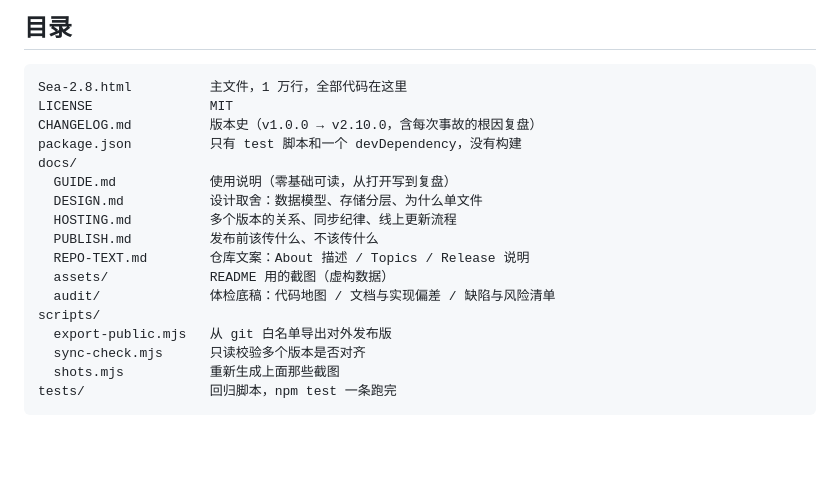
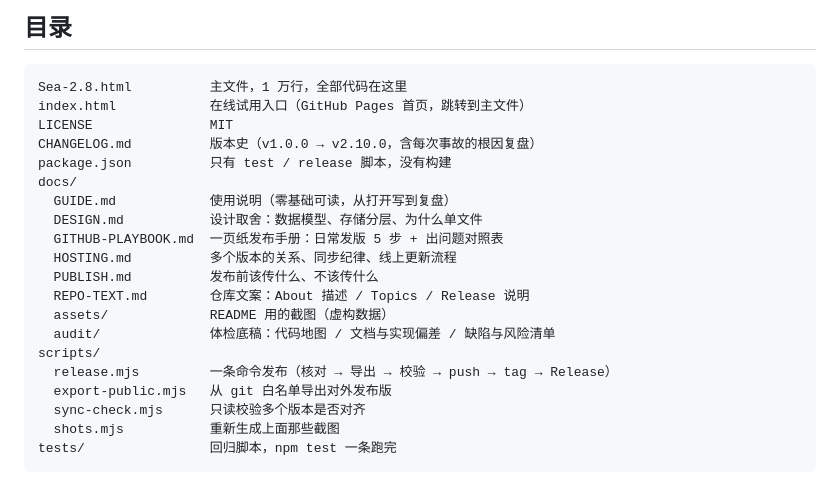
Before and after one commit to Mason-yu-28/sea-life-board, a Markdown page: README.md, the part around the change. Rendered like a GitHub page; blank space fills up the shorter version.

Commit message:
docs: 加发布手册 GITHUB-PLAYBOOK，PUBLISH 清单同步到 29

````diff
--- a/README.md
+++ b/README.md
@@ -129,18 +129,21 @@ python -m http.server 8080
 
 ```
 Sea-2.8.html          主文件，1 万行，全部代码在这里
+index.html            在线试用入口（GitHub Pages 首页，跳转到主文件）
 LICENSE               MIT
 CHANGELOG.md          版本史（v1.0.0 → v2.10.0，含每次事故的根因复盘）
-package.json          只有 test 脚本和一个 devDependency，没有构建
+package.json          只有 test / release 脚本，没有构建
 docs/
   GUIDE.md            使用说明（零基础可读，从打开写到复盘）
   DESIGN.md           设计取舍：数据模型、存储分层、为什么单文件
+  GITHUB-PLAYBOOK.md  一页纸发布手册：日常发版 5 步 + 出问题对照表
   HOSTING.md          多个版本的关系、同步纪律、线上更新流程
   PUBLISH.md          发布前该传什么、不该传什么
   REPO-TEXT.md        仓库文案：About 描述 / Topics / Release 说明
   assets/             README 用的截图（虚构数据）
   audit/              体检底稿：代码地图 / 文档与实现偏差 / 缺陷与风险清单
 scripts/
+  release.mjs         一条命令发布（核对 → 导出 → 校验 → push → tag → Release）
   export-public.mjs   从 git 白名单导出对外发布版
   sync-check.mjs      只读校验多个版本是否对齐
   shots.mjs           重新生成上面那些截图
````
Also changed, not shown: docs/GITHUB-PLAYBOOK.md (added, +106 -0 lines), docs/PUBLISH.md (+3 -1 lines).
